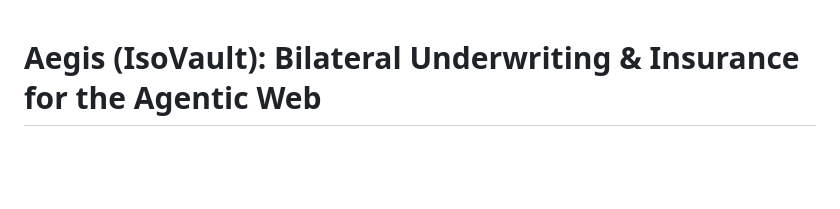
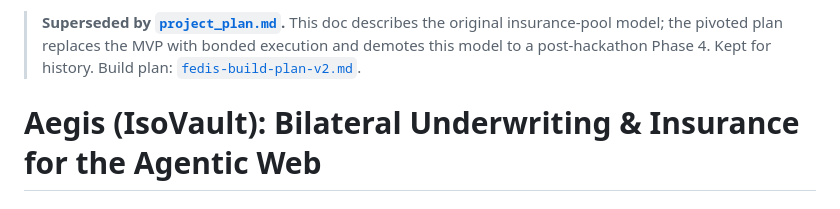
Before and after one commit to HarshadS7/Fedis, a Markdown page: project.md, the part around the change. GitHub-like rendering; blank space fills up the shorter version.

Commit message:
new plan changes for 3 people

```diff
--- a/project.md
+++ b/project.md
@@ -1,3 +1,8 @@
+> **Superseded by [`project_plan.md`](./project_plan.md).** This doc describes the
+> original insurance-pool model; the pivoted plan replaces the MVP with bonded
+> execution and demotes this model to a post-hackathon Phase 4. Kept for history.
+> Build plan: [`fedis-build-plan-v2.md`](./fedis-build-plan-v2.md).
+
 # Aegis (IsoVault): Bilateral Underwriting & Insurance for the Agentic Web
 
 ## 1. Executive Summary
```
Also changed, not shown: TODO.md (added, +26 -0 lines), fedis-build-plan-v2.md (added, +152 -0 lines).
